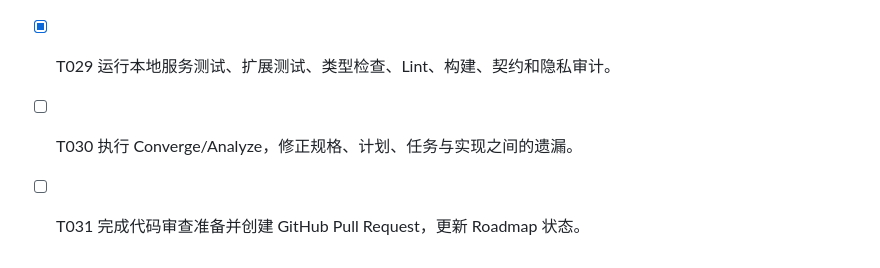
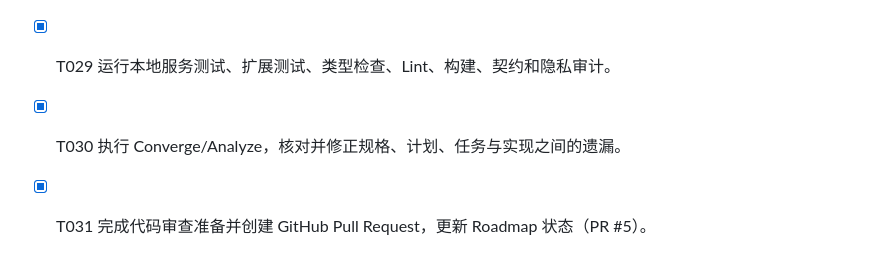
Before and after one commit to lxy-2001/resume-form-assistant, a Markdown page: specs/002-document-parsing/tasks.md, the part around the change. Rendered like a GitHub page.

```diff
--- a/specs/002-document-parsing/tasks.md
+++ b/specs/002-document-parsing/tasks.md
@@ -43,5 +43,5 @@
 - [x] T027 更新本地服务和扩展 README 的导入、OCR、隐私和失败处理说明。
 - [x] T028 运行 `specs/002-document-parsing/quickstart.md` 全部场景并记录结果。
 - [x] T029 运行本地服务测试、扩展测试、类型检查、Lint、构建、契约和隐私审计。
-- [ ] T030 执行 Converge/Analyze，修正规格、计划、任务与实现之间的遗漏。
-- [ ] T031 完成代码审查准备并创建 GitHub Pull Request，更新 Roadmap 状态。
+- [x] T030 执行 Converge/Analyze，核对并修正规格、计划、任务与实现之间的遗漏。
+- [x] T031 完成代码审查准备并创建 GitHub Pull Request，更新 Roadmap 状态（PR #5）。
```
Also changed, not shown: docs/product/roadmap.md (+4 -4 lines).
